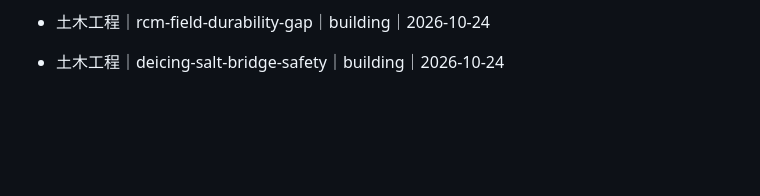
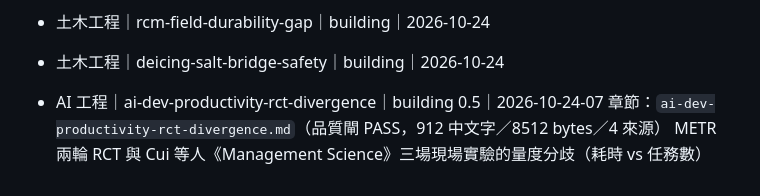
Before and after one commit to yip-lgtm/research-sentinel, a Markdown page: knowledge/INDEX.md, the part around the change. Drawn GitHub-style; blank space fills up the shorter version.

Commit message:
report: 2026-10-24-07 AI 編碼工具生產力 RCT 分歧

```diff
--- a/knowledge/INDEX.md
+++ b/knowledge/INDEX.md
@@ -59,3 +59,7 @@
 - AI 工程｜ai-hallucinated-package-attack-surface｜building｜2026-10-24
 - 土木工程｜rcm-field-durability-gap｜building｜2026-10-24
 - 土木工程｜deicing-salt-bridge-safety｜building｜2026-10-24
+
+- AI 工程｜ai-dev-productivity-rct-divergence｜building 0.5｜2026-10-24-07
+  章節：`ai-dev-productivity-rct-divergence.md`（品質閘 PASS，912 中文字／8512 bytes／4 來源）
+  METR 兩輪 RCT 與 Cui 等人《Management Science》三場現場實驗的量度分歧（耗時 vs 任務數）
```
